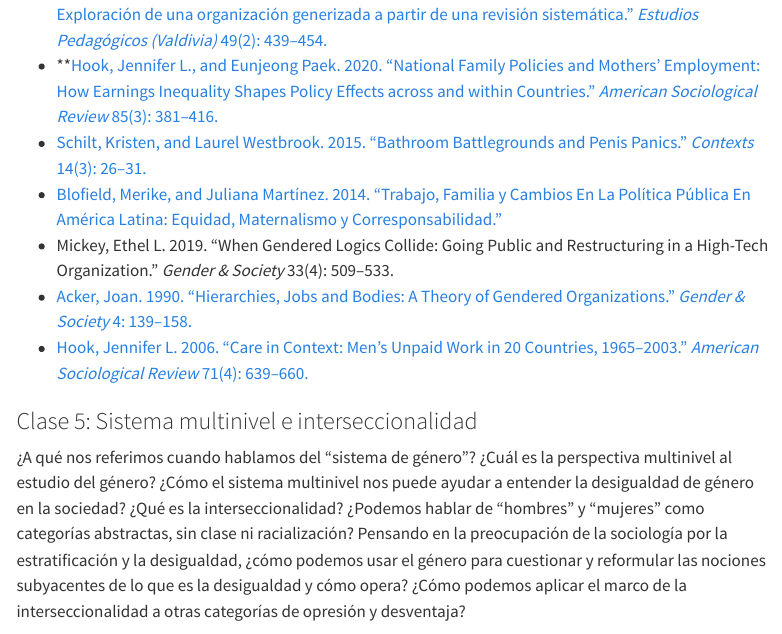
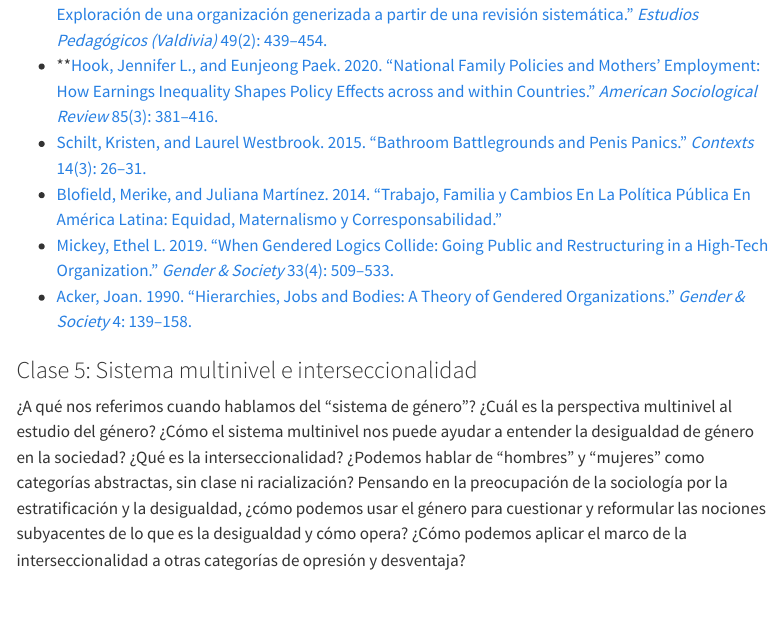
Before and after one commit to taniahutt/sol3061, a Quarto document (index.qmd): the page in a window 1100 px wide, from 10240 px down. Rendered offline with R 4.5, knitr and Pandoc in place of Quarto, with nearby package versions; menus at the side of the page are left out.

Commit message:
Clase 4: quita Hook 2006 de la lista y enlaza Mickey 2019
Co-Authored-By: Claude Sonnet 5.5 <noreply@anthropic.com>

```diff
--- a/index.qmd
+++ b/index.qmd
@@ -291,9 +291,8 @@ Las anotaciones en Hypothesis se entregan cada **martes previo a la clase, a las
 - \*\*[Hook, Jennifer L., and Eunjeong Paek. 2020. "National Family Policies and Mothers' Employment: How Earnings Inequality Shapes Policy Effects across and within Countries." *American Sociological Review* 85(3): 381–416.](lecturas/C4/Hook_Paek_2020.pdf)
 - [Schilt, Kristen, and Laurel Westbrook. 2015. "Bathroom Battlegrounds and Penis Panics." *Contexts* 14(3): 26–31.](lecturas/C4/Schilt_Westbrook_2015.pdf)
 - [Blofield, Merike, and Juliana Martínez. 2014. "Trabajo, Familia y Cambios En La Política Pública En América Latina: Equidad, Maternalismo y Corresponsabilidad."](lecturas/C4/Blofield_Martinez_2014.pdf)
-- Mickey, Ethel L. 2019. "When Gendered Logics Collide: Going Public and Restructuring in a High-Tech Organization." *Gender & Society* 33(4): 509–533.
+- [Mickey, Ethel L. 2019. "When Gendered Logics Collide: Going Public and Restructuring in a High-Tech Organization." *Gender & Society* 33(4): 509–533.](lecturas/C4/Mickey_2019.pdf)
 - [Acker, Joan. 1990. "Hierarchies, Jobs and Bodies: A Theory of Gendered Organizations." *Gender & Society* 4: 139–158.](lecturas/C4/Acker_1990.pdf)
-- [Hook, Jennifer L. 2006. "Care in Context: Men's Unpaid Work in 20 Countries, 1965–2003." *American Sociological Review* 71(4): 639–660.](lecturas/C4/Hook_2006.pdf)
 
 ### Clase 5: Sistema multinivel e interseccionalidad {.unnumbered}
 
```
Also changed, not shown: lecturas/C4/Mickey_2019.pdf (added).
